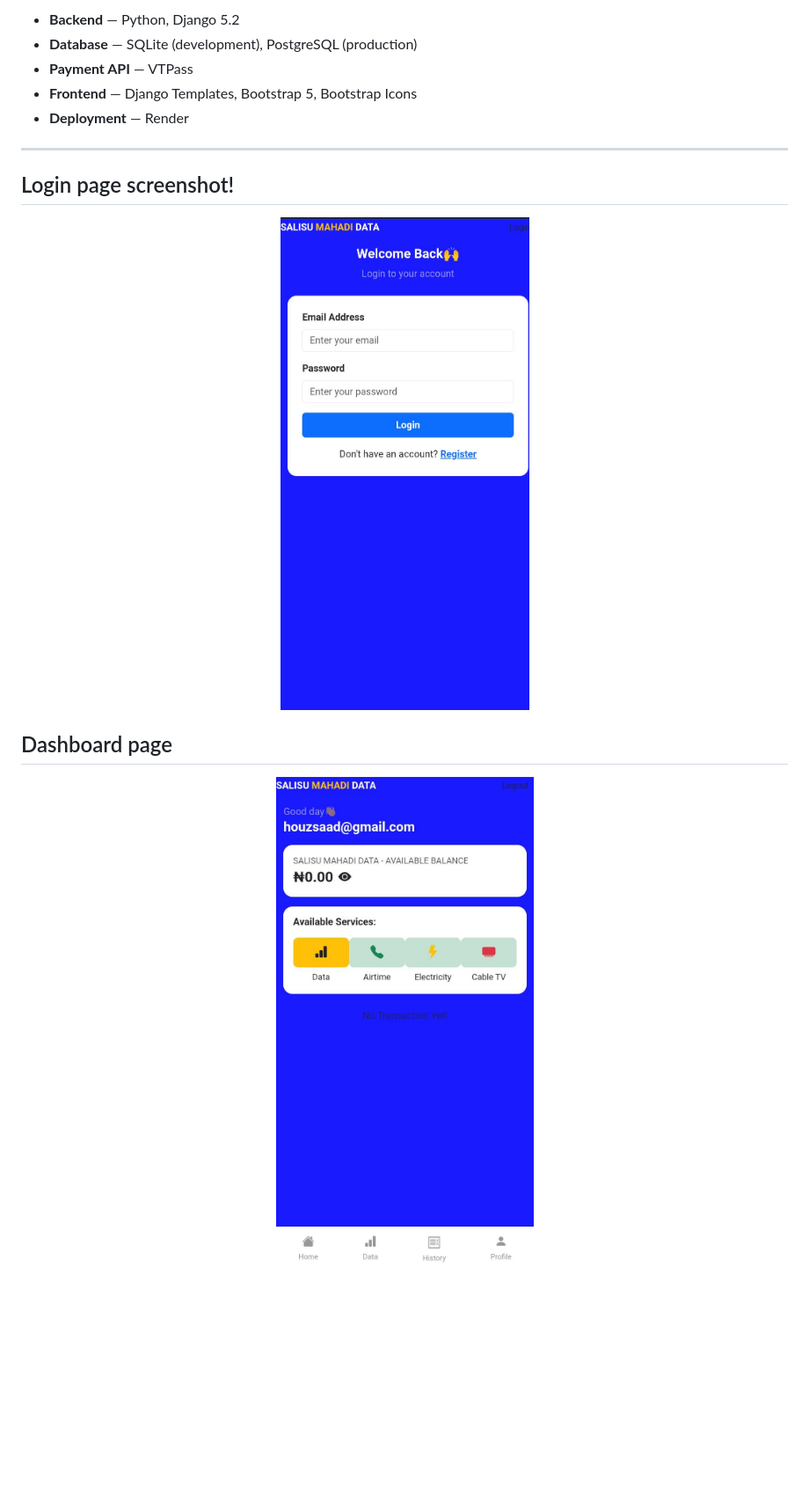
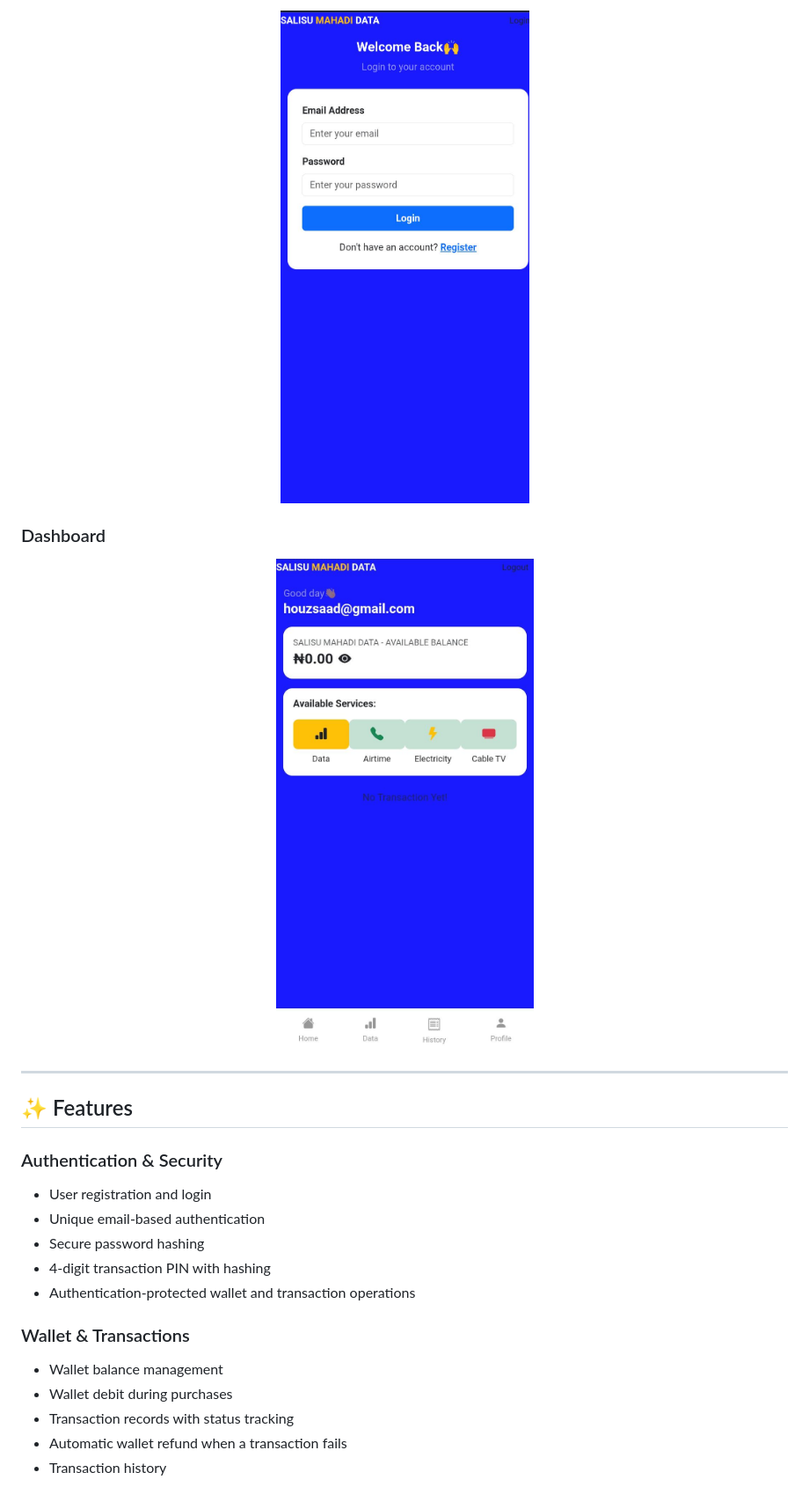
Before and after one commit to Houzsaad/vtu-payment-system, a Markdown page: README.md, the part around one of its changes. Shown at 88% size. Drawn GitHub-style; blank space fills up the shorter version.

```diff
--- a/README.md
+++ b/README.md
@@ -28,17 +29,29 @@ A Django-based Virtual Top-Up (VTU) web application that allows users to purchas
 
-- **Backend** — Python, Django 5.2
-- **Database** — SQLite (development), PostgreSQL (production)
-- **Payment API** — VTPass
-- **Frontend** — Django Templates, Bootstrap 5, Bootstrap Icons
-- **Deployment** — Render
+<p align="center">
+  <img src="https://github.com/Houzsaad/vtu-payment-system/blob/e685eed34545b3b65d1508275d789806d04ee39b/WhatsApp%20Image%202026-05-01%20at%2015.45.34.jpeg" width="500"/>
+</p>
+
+### Dashboard
+
+<p align="center">
+  <img src="https://github.com/Houzsaad/vtu-payment-system/blob/3b13e8974935796f6a5274f192ac75a4d332de47/WhatsApp%20Image%202026-05-01%20at%2015.43.18.jpeg" width="500"/>
+</p>
+
 ---
 
-## Login page screenshot!
-<p align="center">
-  <img src="https://github.com/Houzsaad/vtu-payment-system/blob/e685eed34545b3b65d1508275d789806d04ee39b/WhatsApp%20Image%202026-05-01%20at%2015.45.34.jpeg" width="300"/>
-</p>
+## ✨ Features
 
-## Dashboard page
-<p align="center">
-  <img src="https://github.com/Houzsaad/vtu-payment-system/blob/3b13e8974935796f6a5274f192ac75a4d332de47/WhatsApp%20Image%202026-05-01%20at%2015.43.18.jpeg" width="300"/>
-</p>
+### Authentication & Security
+- User registration and login
+- Unique email-based authentication
+- Secure password hashing
+- 4-digit transaction PIN with hashing
+- Authentication-protected wallet and transaction operations
+
+### Wallet & Transactions
+- Wallet balance management
+- Wallet debit during purchases
+- Transaction records with status tracking
+- Automatic wallet refund when a transaction fails
+- Transaction history
+
```
Also changed, not shown: other parts of README.md (+124 -38 lines).
